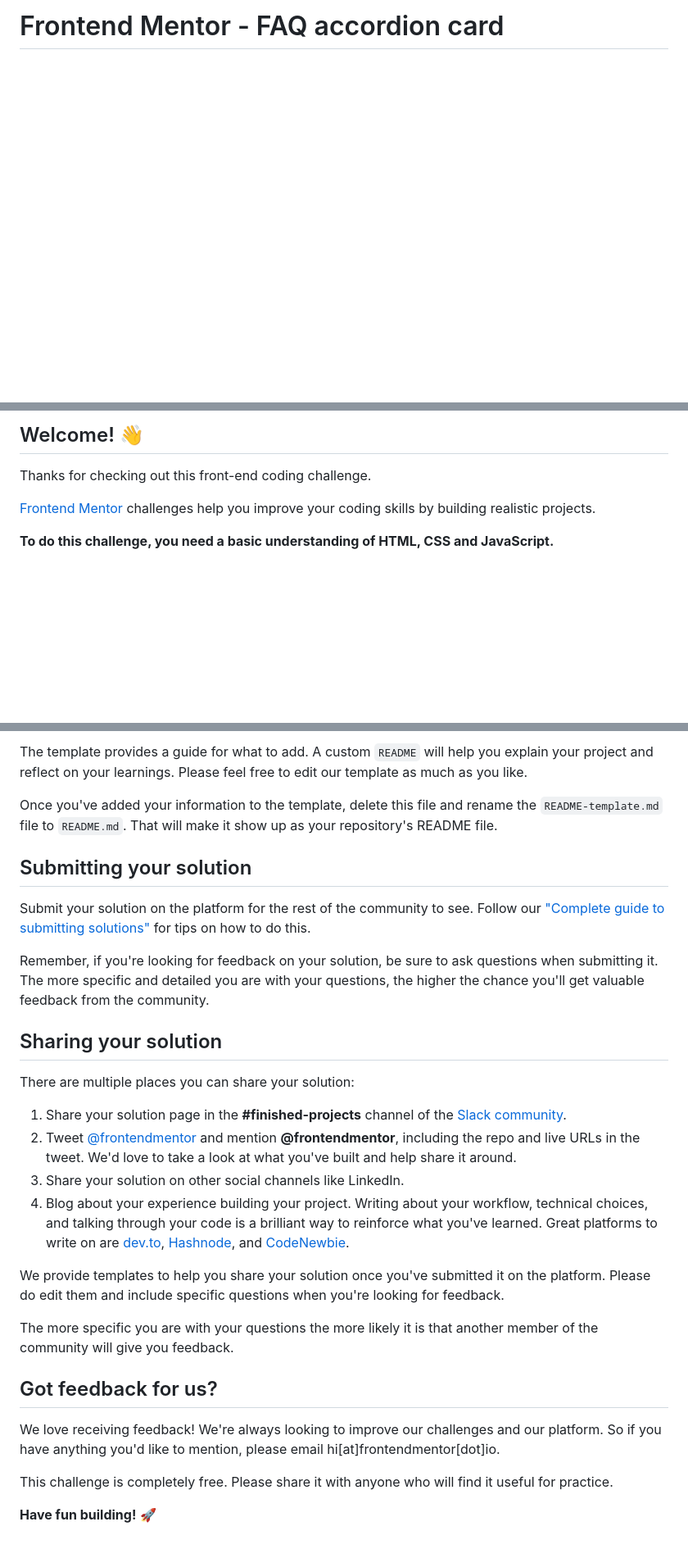
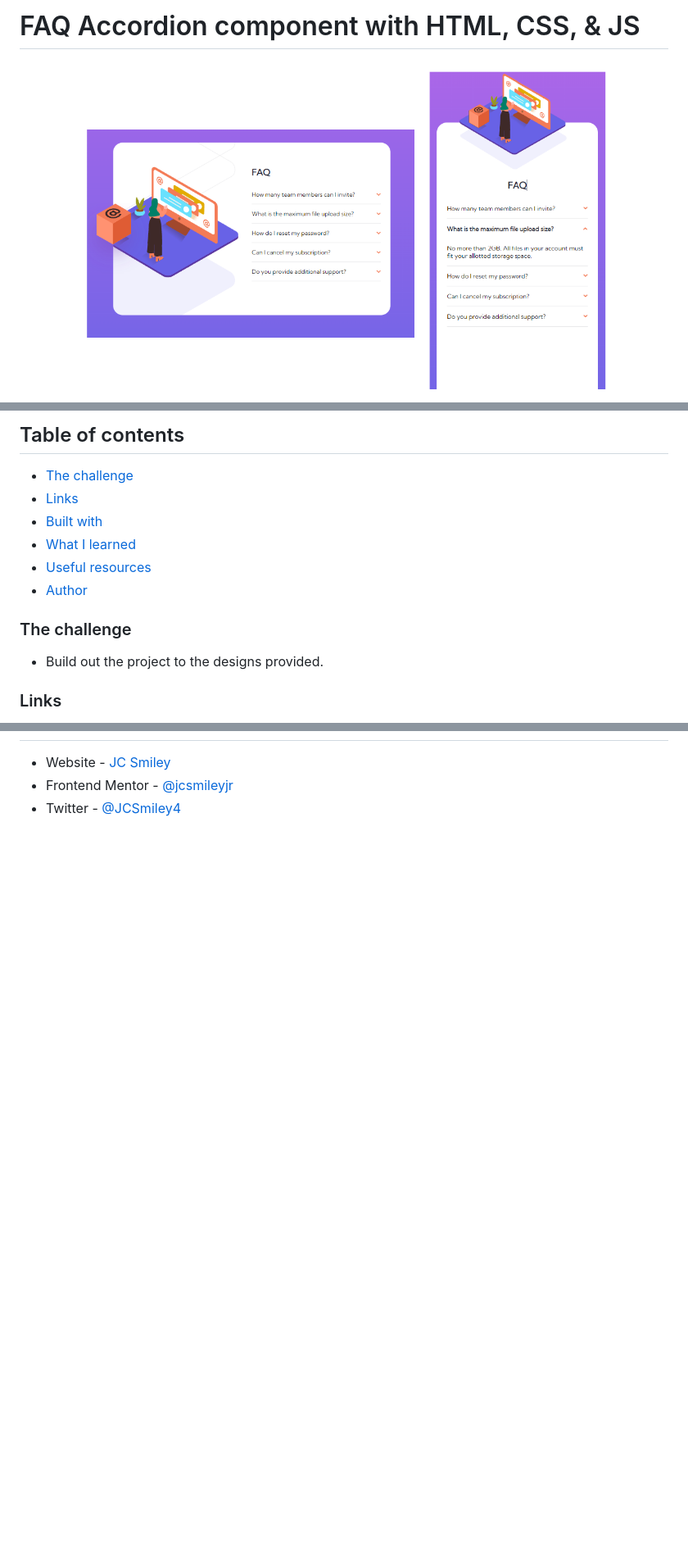
Before and after one commit to jcsmileyjr/FAQ-Accordion, a Markdown page: README.md, 3 parts joined by grey strips. Shown: that part at 82% size. GitHub-like rendering; pictures changed too: images/final-artwork-total-1.png (added); blank space fills up the shorter version.

```diff
--- a/README.md
+++ b/README.md
@@ -1,2 +1,3 @@
-# Frontend Mentor - FAQ accordion card
+# FAQ Accordion component with HTML, CSS, & JS
+![Image of designs vs what was built](./images/final-artwork-total-1.png)
 
@@ -4,9 +5,15 @@
 
-## Welcome! 👋
+## Table of contents
+- [The challenge](#the-challenge)
+- [Links](#links)
+- [Built with](#built-with)
+- [What I learned](#what-i-learned)
+- [Useful resources](#useful-resources)
+- [Author](#author)
 
-Thanks for checking out this front-end coding challenge.
+### The challenge
 
-[Frontend Mentor](https://www.frontendmentor.io) challenges help you improve your coding skills by building realistic projects.
+- Build out the project to the designs provided.
 
-**To do this challenge, you need a basic understanding of HTML, CSS and JavaScript.**
+### Links
 
@@ -65,30 +50,3 @@ We strongly recommend overwriting this `README.md` with a custom one. We've prov
-The template provides a guide for what to add. A custom `README` will help you explain your project and reflect on your learnings. Please feel free to edit our template as much as you like.
-
-Once you've added your information to the template, delete this file and rename the `README-template.md` file to `README.md`. That will make it show up as your repository's README file.
-
-## Submitting your solution
-
-Submit your solution on the platform for the rest of the community to see. Follow our ["Complete guide to submitting solutions"](https://medium.com/frontend-mentor/a-complete-guide-to-submitting-solutions-on-frontend-mentor-ac6384162248) for tips on how to do this.
-
-Remember, if you're looking for feedback on your solution, be sure to ask questions when submitting it. The more specific and detailed you are with your questions, the higher the chance you'll get valuable feedback from the community.
-
-## Sharing your solution
-
-There are multiple places you can share your solution:
-
-1. Share your solution page in the **#finished-projects** channel of the [Slack community](https://www.frontendmentor.io/slack).
-2. Tweet [@frontendmentor](https://twitter.com/frontendmentor) and mention **@frontendmentor**, including the repo and live URLs in the tweet. We'd love to take a look at what you've built and help share it around.
-3. Share your solution on other social channels like LinkedIn.
-4. Blog about your experience building your project. Writing about your workflow, technical choices, and talking through your code is a brilliant way to reinforce what you've learned. Great platforms to write on are [dev.to](https://dev.to/), [Hashnode](https://hashnode.com/), and [CodeNewbie](https://community.codenewbie.org/).
-
-We provide templates to help you share your solution once you've submitted it on the platform. Please do edit them and include specific questions when you're looking for feedback.
-
-The more specific you are with your questions the more likely it is that another member of the community will give you feedback.
-
-## Got feedback for us?
-
-We love receiving feedback! We're always looking to improve our challenges and our platform. So if you have anything you'd like to mention, please email hi[at]frontendmentor[dot]io.
-
-This challenge is completely free. Please share it with anyone who will find it useful for practice.
-
-**Have fun building!** 🚀
+- Website - [JC Smiley](https://www.jcsmileyjr.com)
+- Frontend Mentor - [@jcsmileyjr](https://www.frontendmentor.io/profile/jcsmileyjr)
+- Twitter - [@JCSmiley4](https://twitter.com/JCSmiley4)
```
Also changed, not shown: other parts of README.md (+21 -43 lines), images/open-code-2.png (added).
